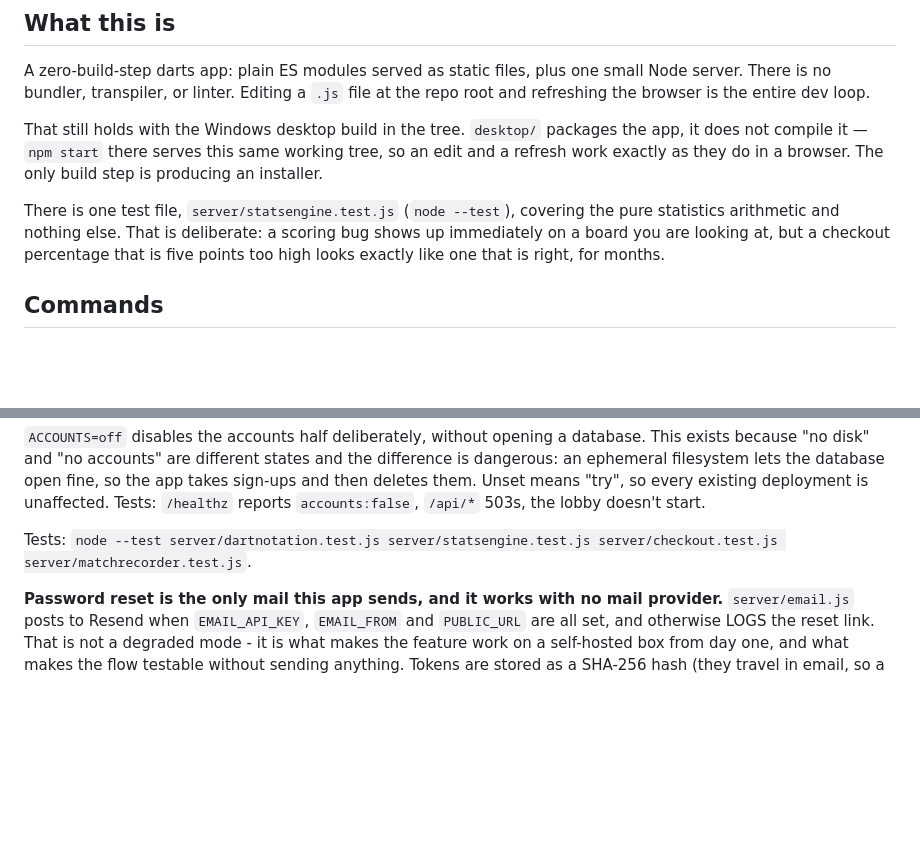
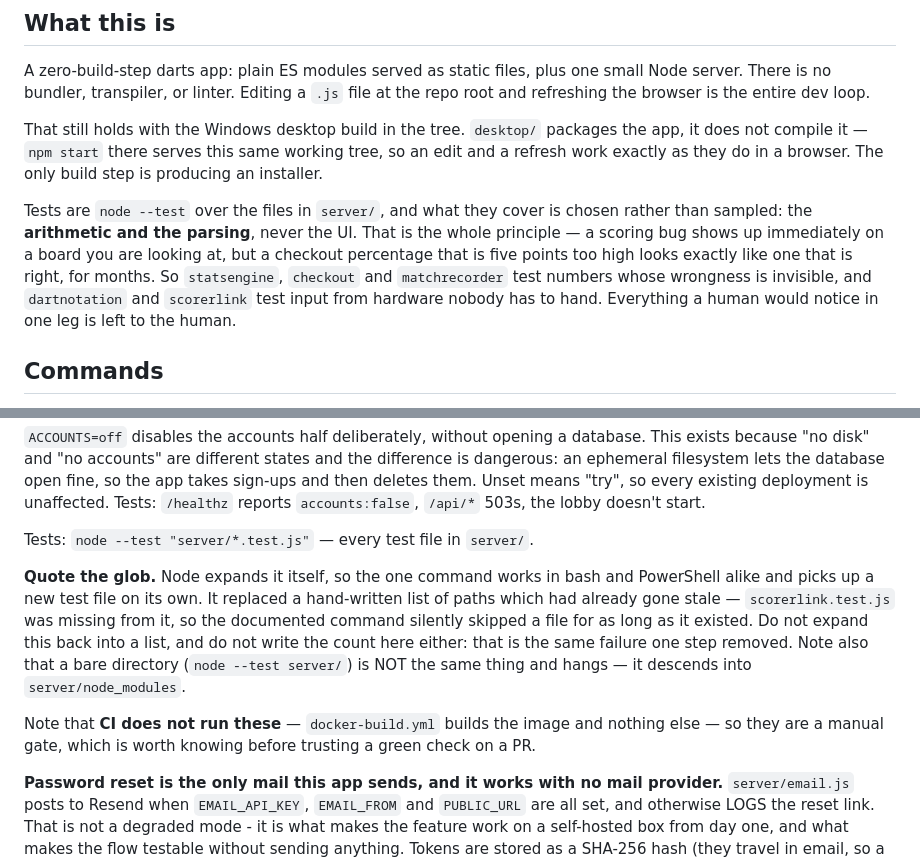
Before and after one commit to pearmannick-prog/AIO-Darts, a Markdown page: CLAUDE.md, 2 parts joined by grey strips. GitHub-like rendering; blank space fills up the shorter version.

Commit message:
Correct the test count, and make the command stop going stale
CLAUDE.md said "there is one test file, server/statsengine.test.js" and
then, thirty lines further down, listed six of them. There are seven, and
120 tests. A file that contradicts itself about something this checkable
is worse than one that says nothing, because the first claim is the one
someone reads before deciding what to trust.

The listed command was wrong too, and wrong in the quiet direction: it
named six paths and scorerlink.test.js was not among them, so anyone
running the documented command skipped a file and got a pass that did not
mean what it said. Replaced with node --test "server/*.test.js". The
quotes matter - node expands the glob itself, so one command works in
bash and PowerShell alike and picks up a new test file with no edit here.
That is the same exclusion-based instinct the Dockerfile and the Android
workflow already follow, applied to the list that had drifted.

Records that a bare directory is not the same thing: node --test server/
descends into server/node_modules and hangs, which is exactly the sort of
plausible simplification worth heading off.

The rationale in the original sentence was right and is kept - a scoring
bug shows up on a board you are looking at, a checkout percentage five
points high does not - but generalised, because it now has to explain
seven files rather than one. What they have in common is that they test
things whose wrongness is invisible: arithmetic, parsing of hardware
nobody has to hand, and an ordering guarantee that only breaks under a
race. Everything a human would notice in one leg is left to the human.

Co-Authored-By: Claude Opus 5 <noreply@anthropic.com>

```diff
--- a/CLAUDE.md
+++ b/CLAUDE.md
@@ -13,10 +13,14 @@ the app, it does not compile it — `npm start` there serves this same working
 tree, so an edit and a refresh work exactly as they do in a browser. The only
 build step is producing an installer.
 
-There is one test file, `server/statsengine.test.js` (`node --test`), covering the
-pure statistics arithmetic and nothing else. That is deliberate: a scoring bug shows
-up immediately on a board you are looking at, but a checkout percentage that is five
-points too high looks exactly like one that is right, for months.
+Tests are `node --test` over the files in `server/`, and what they cover is chosen
+rather than sampled: the **arithmetic and the parsing**, never the UI. That is the
+whole principle — a scoring bug shows up immediately on a board you are looking at,
+but a checkout percentage that is five points too high looks exactly like one that
+is right, for months. So `statsengine`, `checkout` and `matchrecorder` test numbers
+whose wrongness is invisible, and `dartnotation` and `scorerlink` test input from
+hardware nobody has to hand. Everything a human would notice in one leg is left to
+the human.
 
 ## Commands
 
@@ -67,8 +71,20 @@ fine, so the app takes sign-ups and then deletes them. Unset means "try", so
 every existing deployment is unaffected. Tests: `/healthz` reports
 `accounts:false`, `/api/*` 503s, the lobby doesn't start.
 
-Tests: `node --test server/dartnotation.test.js server/statsengine.test.js
-server/checkout.test.js server/matchrecorder.test.js`.
+Tests: `node --test "server/*.test.js"` — every test file in `server/`.
+
+**Quote the glob.** Node expands it itself, so the one command works in bash and
+PowerShell alike and picks up a new test file on its own. It replaced a
+hand-written list of paths which had already gone stale — `scorerlink.test.js`
+was missing from it, so the documented command silently skipped a file for as
+long as it existed. Do not expand this back into a list, and do not write the
+count here either: that is the same failure one step removed. Note also that a
+bare directory (`node --test server/`) is NOT the same thing and hangs — it
+descends into `server/node_modules`.
+
+Note that **CI does not run these** — `docker-build.yml` builds the image and
+nothing else — so they are a manual gate, which is worth knowing before
+trusting a green check on a PR.
 
 **Password reset is the only mail this app sends, and it works with no mail
 provider.** `server/email.js` posts to Resend when `EMAIL_API_KEY`, `EMAIL_FROM`
```
